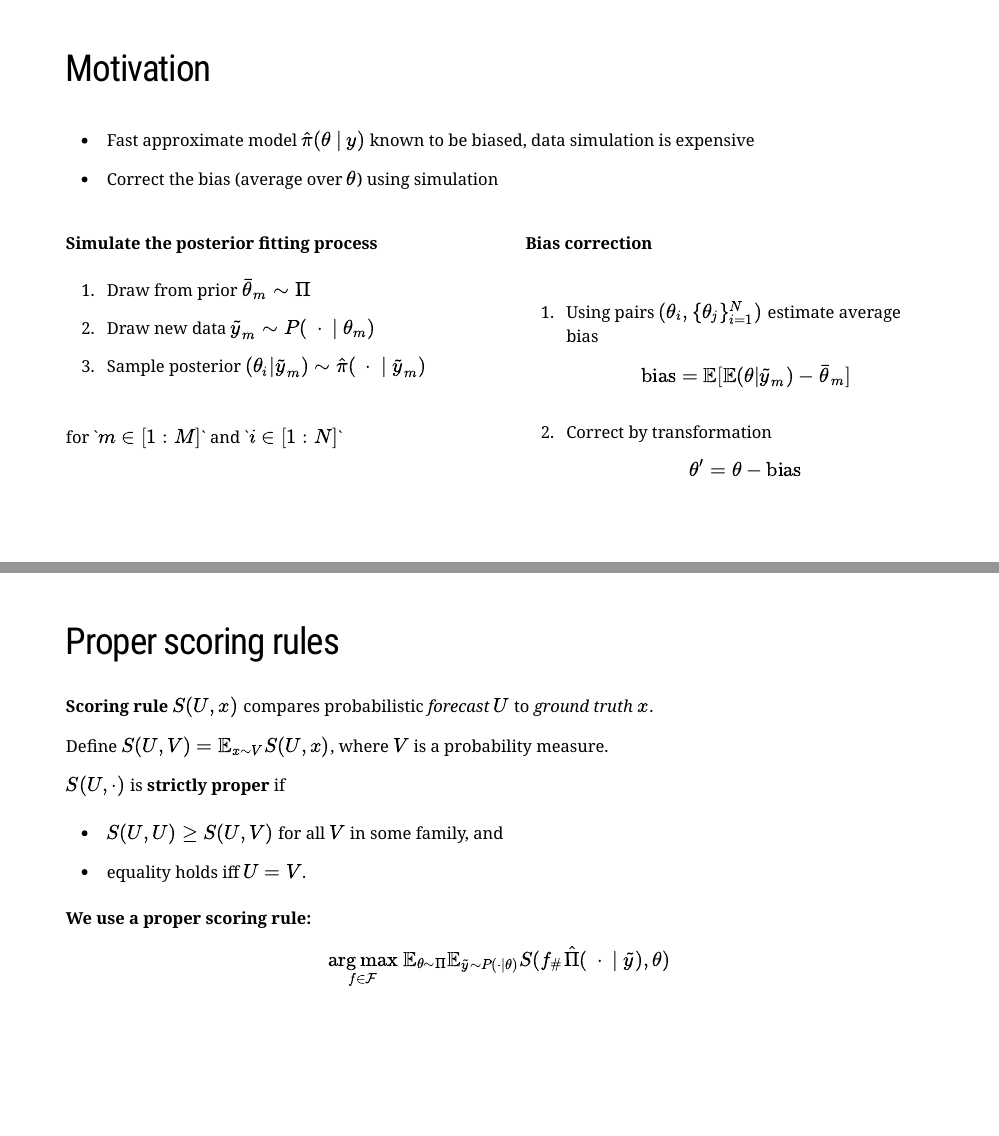
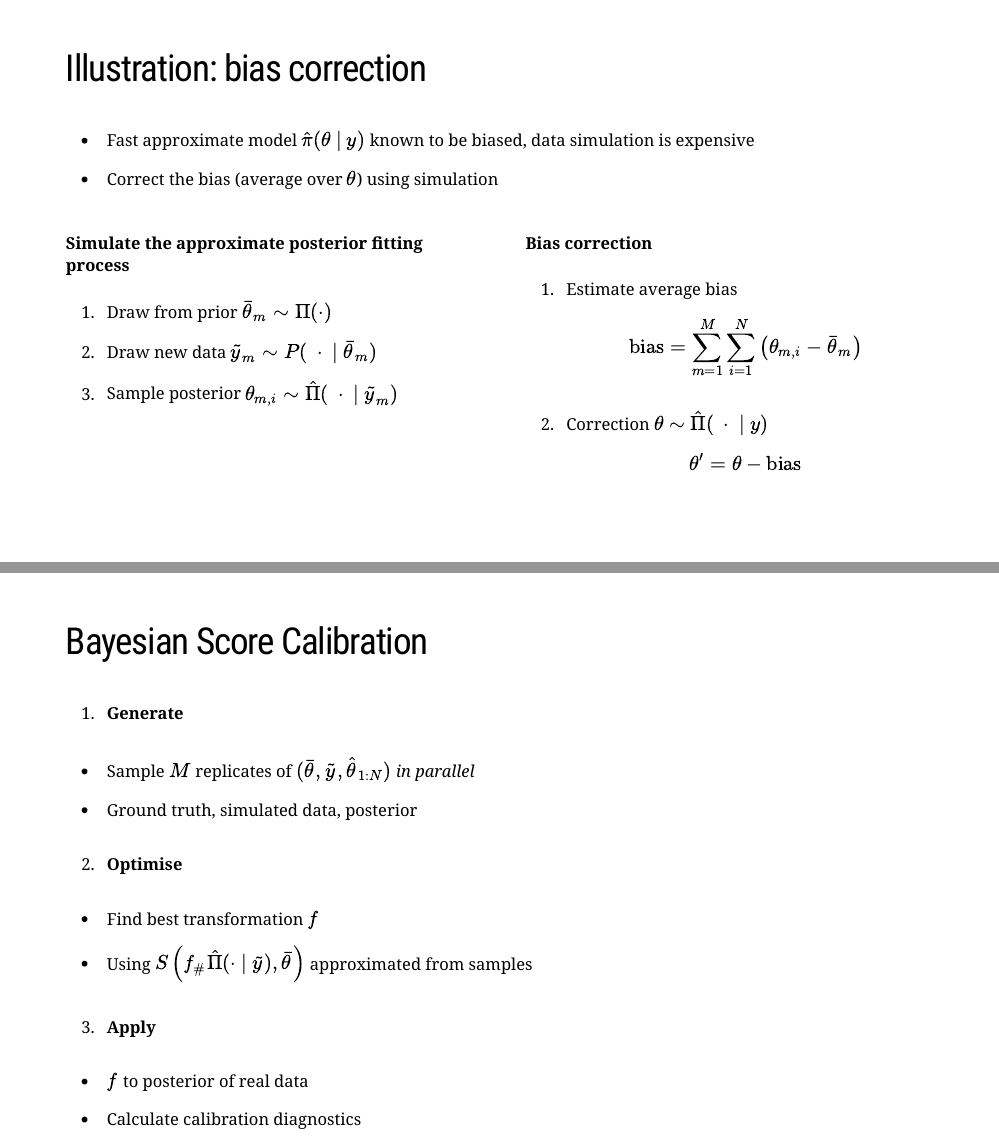
Before and after one commit to bonStats/approx-score-cal-23, an R Markdown document (index.Rmd): pages 5 and 7 of 30 before the commit and pages 5 and 8 of 30 after it, joined at a grey line. The pictures show the slides in the output file index.html that the author committed with the source; the slides are laid out offline by our stand-in for remark.js, each with all of its steps uncovered, in fonts that may differ from those the slides ask for, and without slide numbers, shadows or browser add-ons; a font, style sheet, LaTeX package, included part or bibliography that could not be used is replaced or left out.

Commit message:
post-delft updates

```diff
--- a/index.Rmd
+++ b/index.Rmd
@@ -164,7 +167,7 @@ class: list-space
 ---
 class: list-space
 
-## Motivation
+## Illustration: bias correction
 
 - Fast approximate model $\hat\pi(\theta~\vert~y)$ known to be biased, data simulation is expensive
 - Correct the bias (average over $\theta$) using simulation
@@ -174,13 +177,11 @@ class: list-space
 
 .pull-left[
 .content-box-purple[
-**Simulate the posterior fitting process**
+**Simulate the approximate posterior fitting process**
 <br>
-1. Draw from prior $\bar\theta_m \sim \Pi$
-2. Draw new data $\tilde{y}_m \sim P(~\cdot~\vert~\theta_m)$
-3. Sample posterior $(\theta_i \vert \tilde{y}_m) \sim \hat{\pi}(~\cdot~\vert~\tilde{y}_m)$
-<br>
-for $m \in [1:M]$ and $i \in [1:N]$
+1. Draw from prior $\bar\theta_m \sim \Pi(\cdot)$
+2. Draw new data $\tilde{y}_m \sim P(~\cdot~\vert~\bar\theta_m)$
+3. Sample posterior $\theta_{m,i} \sim \hat{\Pi}(~\cdot~\vert~\tilde{y}_m)$
 ]]
 
 --
@@ -188,9 +189,9 @@ for $m \in [1:M]$ and $i \in [1:N]$
 .pull-right[
 .content-box-red[
 **Bias correction**
-<br><br>
-1. Using pairs $(\theta_i, \{\theta_j\}_{i=1}^{N})$ estimate average bias $$\text{bias} = \mathbb{E}[\mathbb{E}(\theta \vert \tilde{y}_m) - \bar\theta_m]$$
-2. Correct by transformation $$\theta^\prime = \theta - \text{bias}$$
+
+1. Estimate average bias $$\text{bias} = \sum_{m=1}^{M}\sum_{i=1}^{N}\left(\theta_{m,i} - \bar\theta_m \right)$$
+2. Correction $\theta \sim \hat{\Pi}(~\cdot~\vert~y)$  $$\theta^\prime = \theta - \text{bias}$$
 ]
 ]
 
@@ -259,17 +260,6 @@ $S(U, \cdot)$ is **strictly proper** if
 - $S(U,U) \geq S(U, V)$ for all $V$ in some family, and
 - equality holds iff $U = V$.
 ]
-
---
-
-.content-box-red[
-
-**We use a proper scoring rule:**
-
-$$\underset{f \in \mathcal{F}}{\arg\max}~\mathbb{E}_{\theta\sim\Pi}\mathbb{E}_{\tilde{y}\sim P(\cdot\vert\theta) }S(f_{\#}\hat\Pi(~\cdot~\vert~\tilde{y}), \theta)$$
-]
-
-$$~$$
 
 
 ---
```
Also changed, not shown: index.html, index.Rmd (9 more changed lines).
